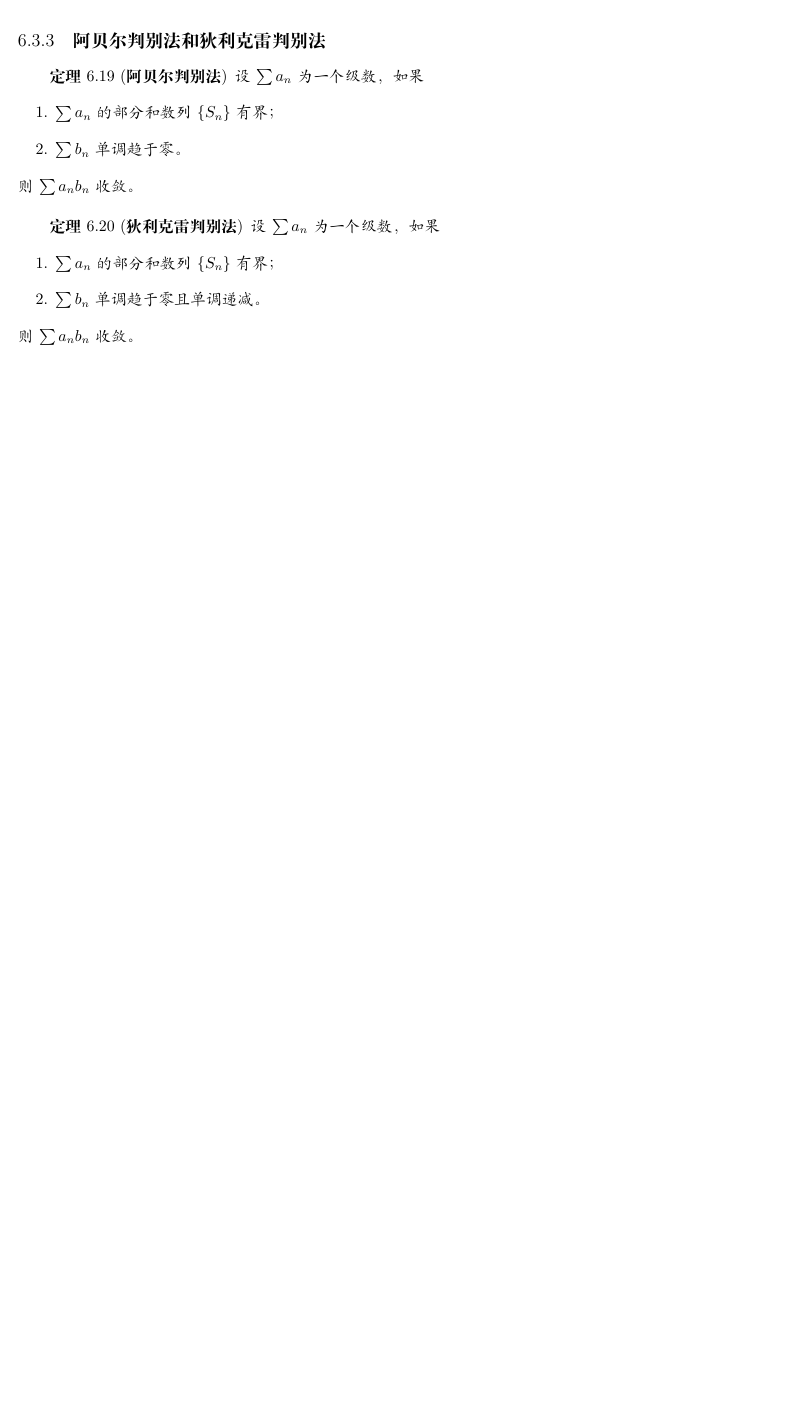
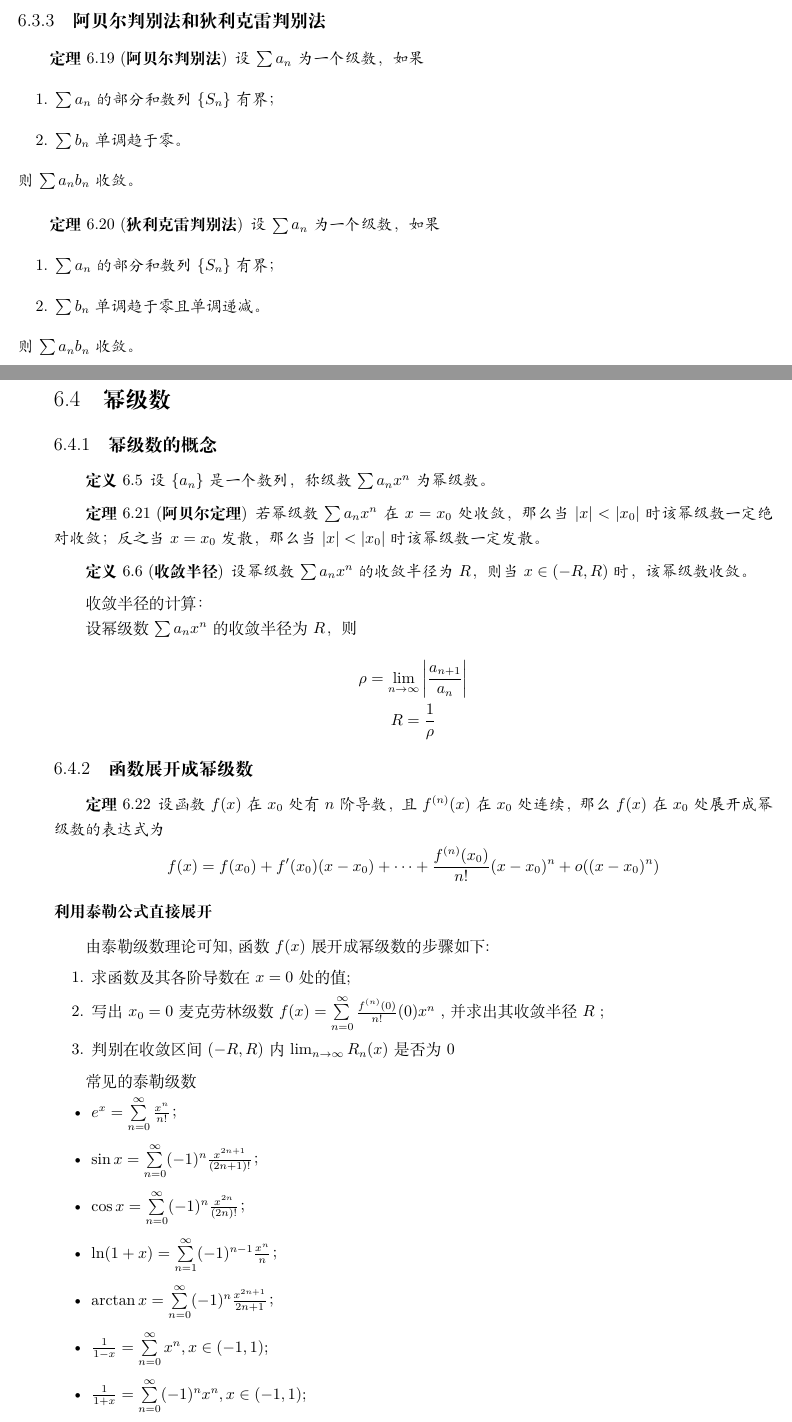
Before and after one commit to OliviaSwitch/webLatex, a LaTeX book (FM/FM.tex, which reads FM/ch12.tex): part of page 25 of 25 before the commit and two parts of pages 25 and 26 of 27 after it, the two joined at a grey line, cut so that both start at the same text, the shorter picture padded with empty space. Compiled offline with XeLaTeX; a missing font is replaced by an installed copy or a similar font.

Commit message:
Add section on power series and its convergence in chapter 12

```diff
--- a/FM/ch12.tex
+++ b/FM/ch12.tex
@@ -183,3 +183,53 @@
     \end{enumerate}
     则 $\sum a_{n} b_{n}$ 收敛。
 \end{theorem}
+
+\section{幂级数}
+
+\subsection{幂级数的概念}
+
+\begin{definition}
+    设 $\{a_{n}\}$ 是一个数列，称级数 $\sum a_{n} x^{n}$ 为幂级数。
+\end{definition}
+
+\begin{theorem}[阿贝尔定理]
+    若幂级数 $\sum a_{n} x^{n}$ 在 $x = x_{0}$ 处收敛，那么当 $|x|<|x_0|$ 时该幂级数一定绝对收敛；反之当 $x=x_0$ 发散，那么当 $|x|<|x_0|$ 时该幂级数一定发散。
+\end{theorem}
+
+\begin{definition}[收敛半径]
+    设幂级数 $\sum a_{n} x^{n}$ 的收敛半径为 $R$，则当 $x \in (-R,R)$ 时，该幂级数收敛。
+\end{definition}
+
+收敛半径的计算：
+
+设幂级数 $\sum a_{n} x^{n}$ 的收敛半径为 $R$，则
+
+\[\rho = \lim\limits_{n \to \infty} \left| \frac{a_{n+1}}{a_{n}} \right| \]
+\[R = \frac{1}{\rho}\]
+
+\subsection{函数展开成幂级数}
+
+\begin{theorem}
+    设函数 $f(x)$ 在 $x_{0}$ 处有 $n$ 阶导数，且 $f^{(n)}(x)$ 在 $x_{0}$ 处连续，那么 $f(x)$ 在 $x_{0}$ 处展开成幂级数的表达式为
+    \[f(x) = f(x_{0}) + f'(x_{0})(x-x_{0}) + \cdots + \frac{f^{(n)}(x_{0})}{n!}(x-x_{0})^{n} + o((x-x_{0})^{n})\]
+\end{theorem}
+
+\subsubsection{利用泰勒公式直接展开}
+
+由泰勒级数理论可知, 函数 $f(x)$展开成幂级数的步骤如下 :
+\begin{enumerate}
+    \item 求函数及其各阶导数在 $x = 0$ 处的值 ;
+    \item 写出 $x_0=0$ 麦克劳林级数 $f(x)=\sum\limits_{n=0}^{\infty}\frac{f^{(n)}(0)}{n!}(0)x^n$ , 并求出其收敛半径 $R$ ;
+    \item 判别在收敛区间 $(-R,R)$ 内 $\lim_{n \to \infty} R_n(x)$ 是否为$0$
+\end{enumerate}
+
+常见的泰勒级数
+\begin{itemize}
+    \item $e^{x} = \sum\limits_{n=0}^{\infty} \frac{x^{n}}{n!}$；
+    \item $\sin x = \sum\limits_{n=0}^{\infty} (-1)^{n} \frac{x^{2n+1}}{(2n+1)!}$；
+    \item $\cos x = \sum\limits_{n=0}^{\infty} (-1)^{n} \frac{x^{2n}}{(2n)!}$；
+    \item $\ln(1+x) = \sum\limits_{n=1}^{\infty} (-1)^{n-1} \frac{x^{n}}{n}$；
+    \item $\arctan x = \sum\limits_{n=0}^{\infty} (-1)^{n} \frac{x^{2n+1}}{2n+1}$；
+    \item $\frac{1}{1-x} = \sum\limits_{n=0}^{\infty} x^{n},x\in(-1,1)$;
+    \item $\frac{1}{1+x} = \sum\limits_{n=0}^{\infty} (-1)^{n} x^{n},x\in(-1,1)$;
+\end{itemize}
@@ -185,0 +244 @@
+              \[\int_{0}^{x}S(t)dt=\int_{0}^x(\sum a_n t^n)dt =\sum \frac{a_n}{n+1}x^{n+1}\]
```
Also changed, not shown: FM/FM.pdf, FM/ch12.tex (12 more changed lines).
